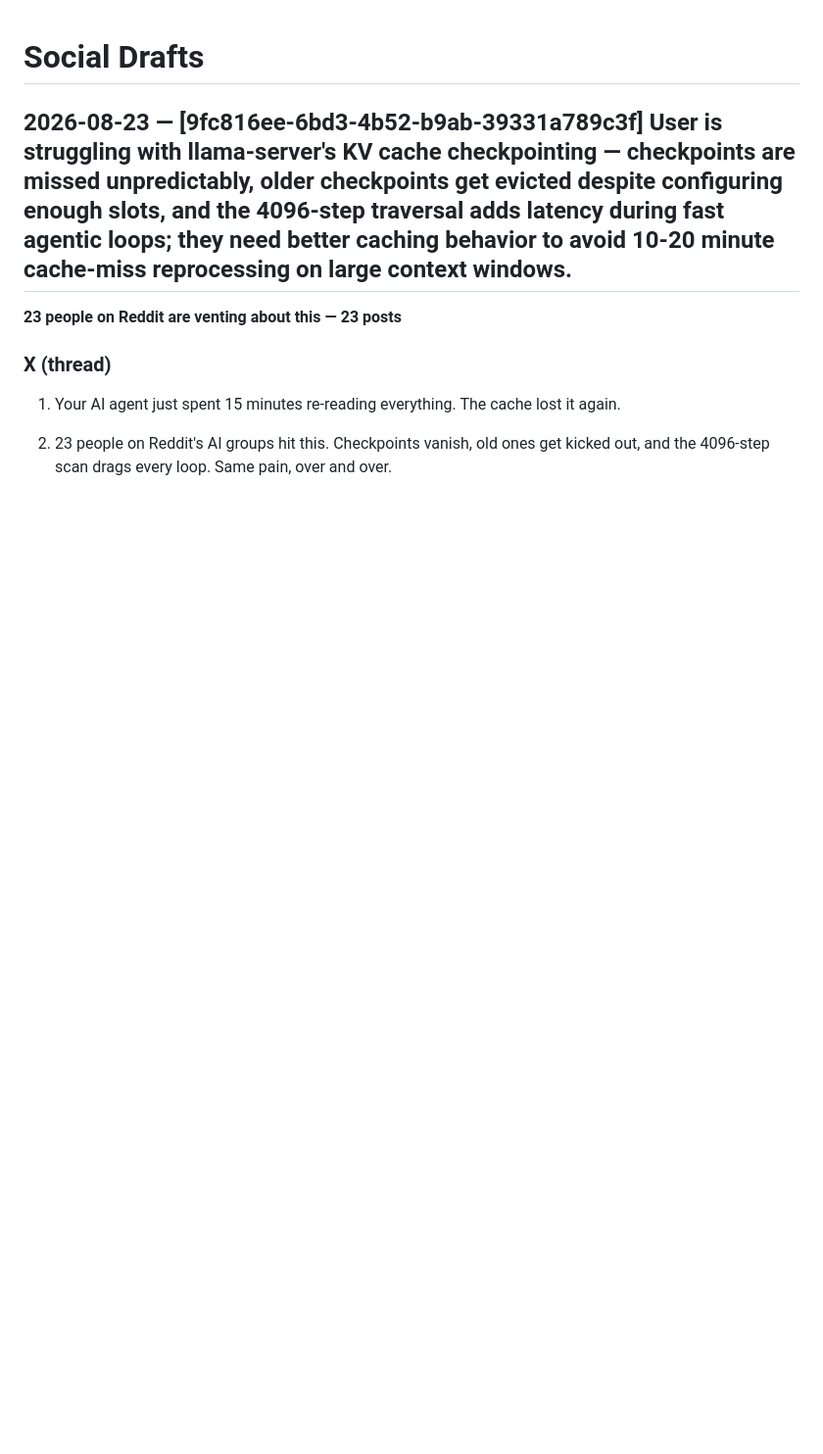
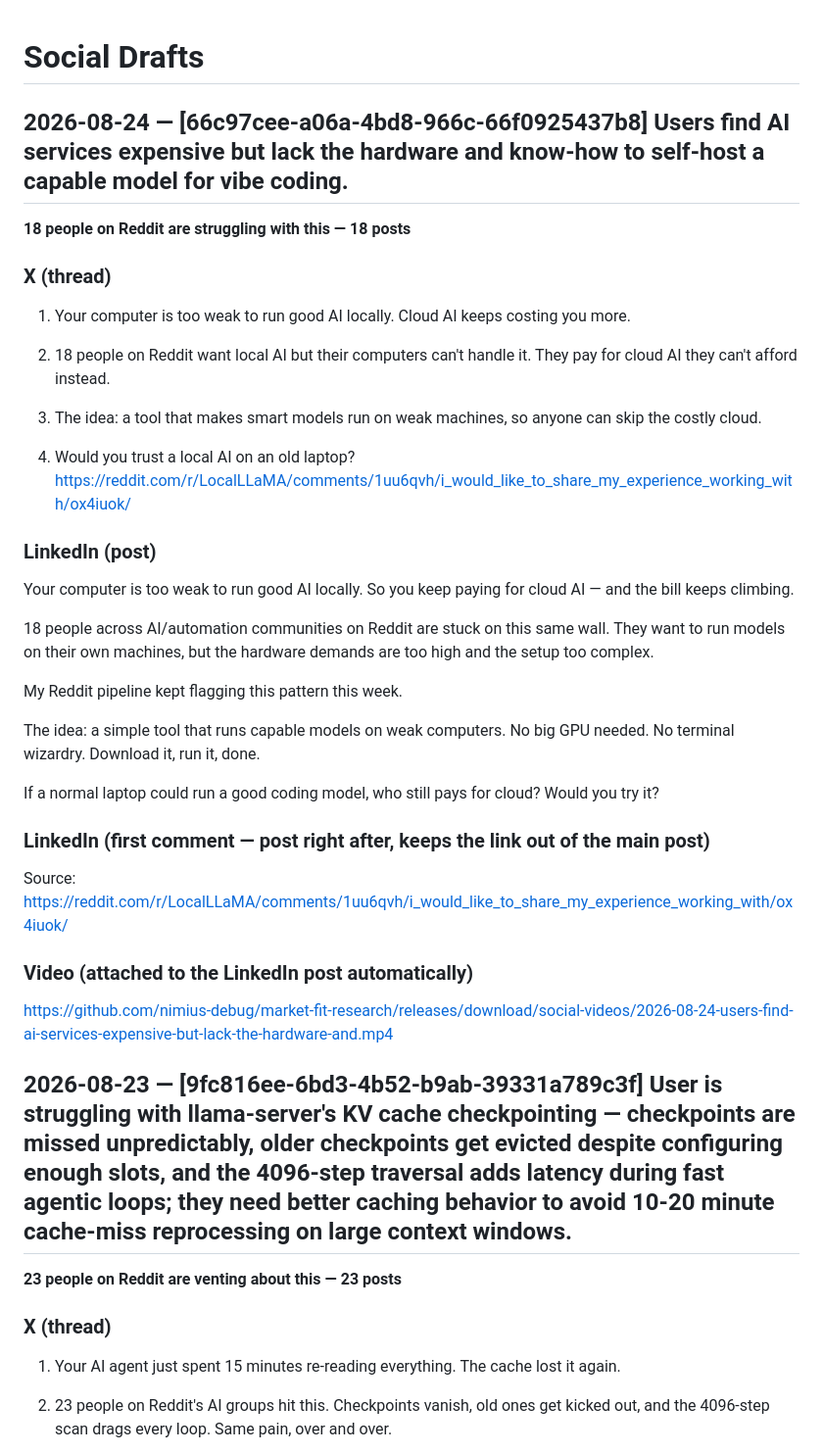
Before and after one commit to nimius-debug/market-fit-research, a Markdown page: SOCIAL_DRAFTS.md, the part around the change. Shown at 98% size. Rendered like a GitHub page; blank space fills up the shorter version.

Commit message:
Social draft [skip ci]

```diff
--- a/SOCIAL_DRAFTS.md
+++ b/SOCIAL_DRAFTS.md
@@ -1,4 +1,38 @@
 # Social Drafts
+
+## 2026-08-24 — [66c97cee-a06a-4bd8-966c-66f0925437b8] Users find AI services expensive but lack the hardware and know-how to self-host a capable model for vibe coding.
+
+**18 people on Reddit are struggling with this — 18 posts**
+
+### X (thread)
+
+1. Your computer is too weak to run good AI locally. Cloud AI keeps costing you more.
+
+2. 18 people on Reddit want local AI but their computers can't handle it. They pay for cloud AI they can't afford instead.
+
+3. The idea: a tool that makes smart models run on weak machines, so anyone can skip the costly cloud.
+
+4. Would you trust a local AI on an old laptop? https://reddit.com/r/LocalLLaMA/comments/1uu6qvh/i_would_like_to_share_my_experience_working_with/ox4iuok/
+
+### LinkedIn (post)
+
+Your computer is too weak to run good AI locally. So you keep paying for cloud AI — and the bill keeps climbing.
+
+18 people across AI/automation communities on Reddit are stuck on this same wall. They want to run models on their own machines, but the hardware demands are too high and the setup too complex.
+
+My Reddit pipeline kept flagging this pattern this week.
+
+The idea: a simple tool that runs capable models on weak computers. No big GPU needed. No terminal wizardry. Download it, run it, done.
+
+If a normal laptop could run a good coding model, who still pays for cloud? Would you try it?
+
+### LinkedIn (first comment — post right after, keeps the link out of the main post)
+
+Source: https://reddit.com/r/LocalLLaMA/comments/1uu6qvh/i_would_like_to_share_my_experience_working_with/ox4iuok/
+
+### Video (attached to the LinkedIn post automatically)
+
+https://github.com/nimius-debug/market-fit-research/releases/download/social-videos/2026-08-24-users-find-ai-services-expensive-but-lack-the-hardware-and.mp4
 
 ## 2026-08-23 — [9fc816ee-6bd3-4b52-b9ab-39331a789c3f] User is struggling with llama-server's KV cache checkpointing — checkpoints are missed unpredictably, older checkpoints get evicted despite configuring enough slots, and the 4096-step traversal adds latency during fast agentic loops; they need better caching behavior to avoid 10-20 minute cache-miss reprocessing on large context windows.
 
```
